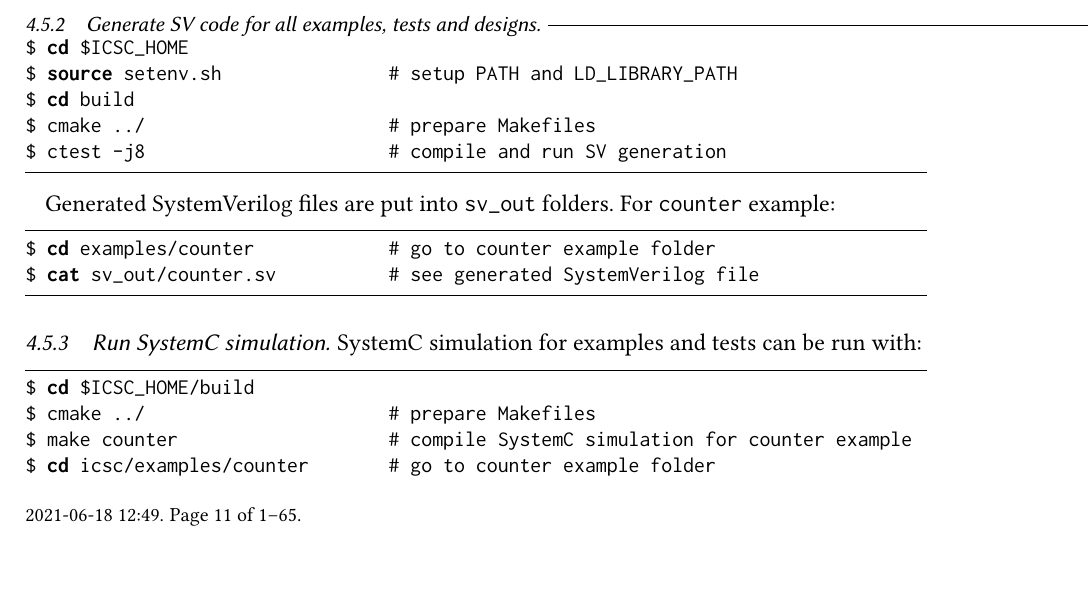
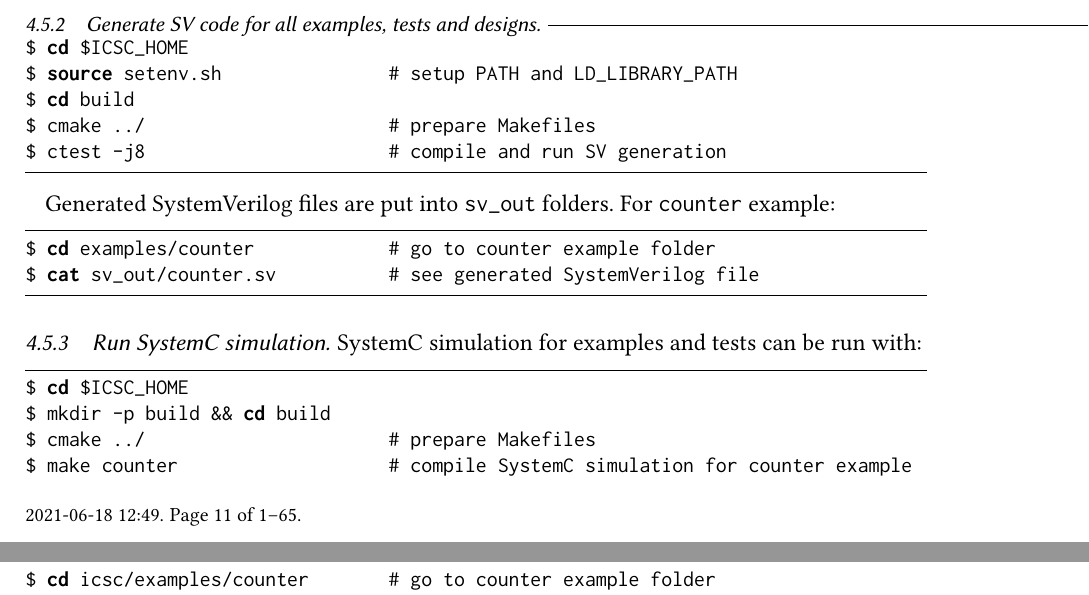
Before and after one commit to intel/systemc-compiler, a LaTeX paper (doc/ug.tex, which reads doc/install.tex): part of page 11 of 65 before the commit and two parts of pages 11 and 12 of 65 after it, the two joined at a grey line, cut so that both start at the same text. Compiled offline with pdfLaTeX.

Commit message:
Update install.tex

```diff
--- a/doc/install.tex
+++ b/doc/install.tex
@@ -206,7 +206,8 @@ $ cat sv_out/counter.sv              # see generated SystemVerilog file
 
 SystemC simulation for examples and tests can be run with:
 \begin{lstlisting}[language=bash]
-$ cd $ICSC_HOME/build
+$ cd $ICSC_HOME
+$ mkdir -p build && cd build
 $ cmake ../                          # prepare Makefiles
 $ make counter                       # compile SystemC simulation for counter example
 $ cd icsc/examples/counter           # go to counter example folder
```
